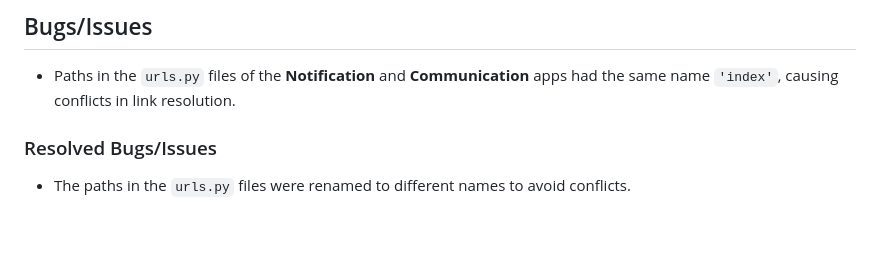
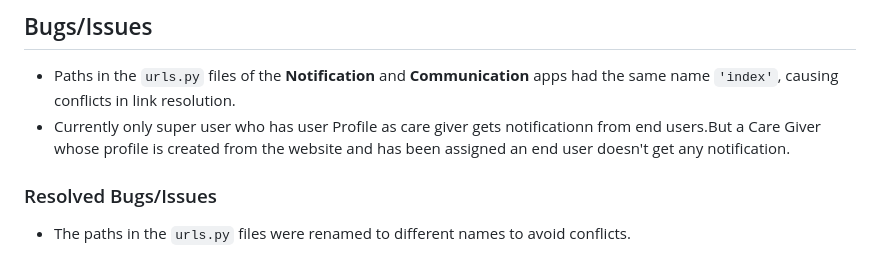
Before and after one commit to aslinedvinsson/Axisofaccesshack, a Markdown page: README.md, the part around the change. GitHub-like rendering; blank space fills up the shorter version.

Commit message:
Add: Bug issue in README

```diff
--- a/README.md
+++ b/README.md
@@ -315,6 +315,7 @@ The only errors came from Bootstrap's tooltip initializer and from ES6 syntax.
 
 ## Bugs/Issues
 - Paths in the `urls.py` files of the **Notification** and **Communication** apps had the same name `'index'`, causing conflicts in link resolution.
+- Currently only super user who has user Profile as care giver gets notificationn from end users.But a Care Giver whose profile is created from the website and has been assigned an end user doesn't get any notification.
 ### Resolved Bugs/Issues
 - The paths in the `urls.py` files were renamed to different names to avoid conflicts.
 ### Unresolved Bugs/Issues
```
